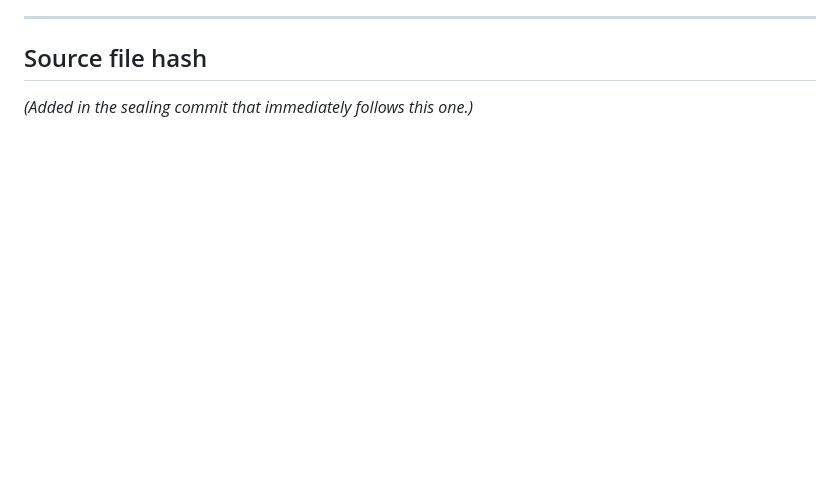
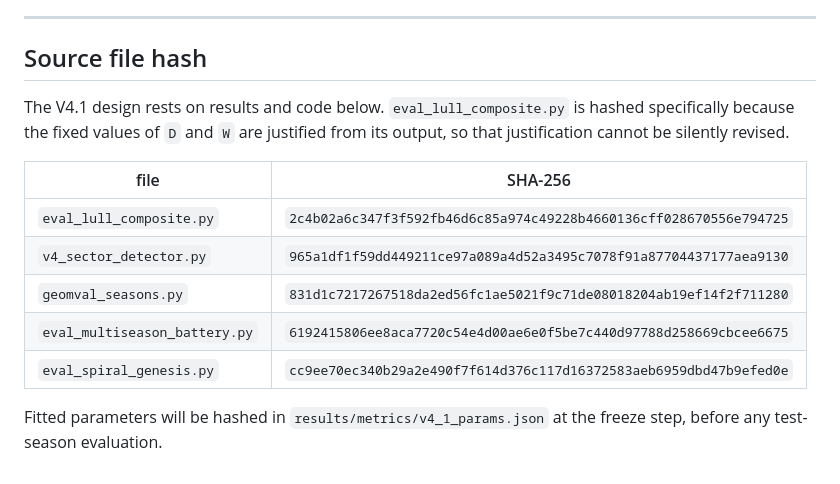
Before and after one commit to JermaineK/Weather_warning_project, a Markdown page: preregistration_v4_1.md, the part around the change. Drawn GitHub-style; blank space fills up the shorter version.

Commit message:
geom-val: seal preregistration_v4_1.md with SHA-256 of its evidence base

```diff
--- a/preregistration_v4_1.md
+++ b/preregistration_v4_1.md
@@ -161,4 +161,17 @@ operating point.
 
 ## Source file hash
 
-*(Added in the sealing commit that immediately follows this one.)*
+The V4.1 design rests on results and code below. `eval_lull_composite.py` is
+hashed specifically because the fixed values of `D` and `W` are justified from
+its output, so that justification cannot be silently revised.
+
+| file | SHA-256 |
+|---|---|
+| `eval_lull_composite.py` | `2c4b02a6c347f3f592fb46d6c85a974c49228b4660136cff028670556e794725` |
+| `v4_sector_detector.py` | `965a1df1f59dd449211ce97a089a4d52a3495c7078f91a87704437177aea9130` |
+| `geomval_seasons.py` | `831d1c7217267518da2ed56fc1ae5021f9c71de08018204ab19ef14f2f711280` |
+| `eval_multiseason_battery.py` | `6192415806ee8aca7720c54e4d00ae6e0f5be7c440d97788d258669cbcee6675` |
+| `eval_spiral_genesis.py` | `cc9ee70ec340b29a2e490f7f614d376c117d16372583aeb6959dbd47b9efed0e` |
+
+Fitted parameters will be hashed in `results/metrics/v4_1_params.json` at the
+freeze step, before any test-season evaluation.
```
